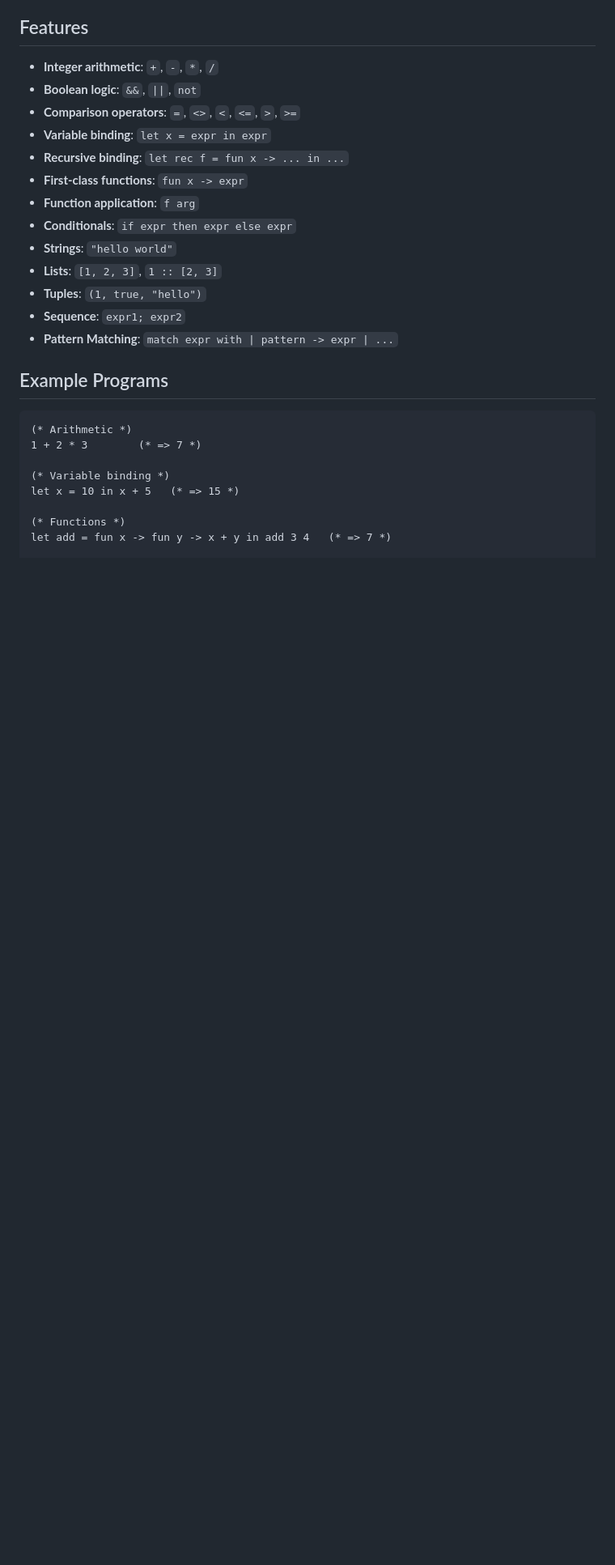
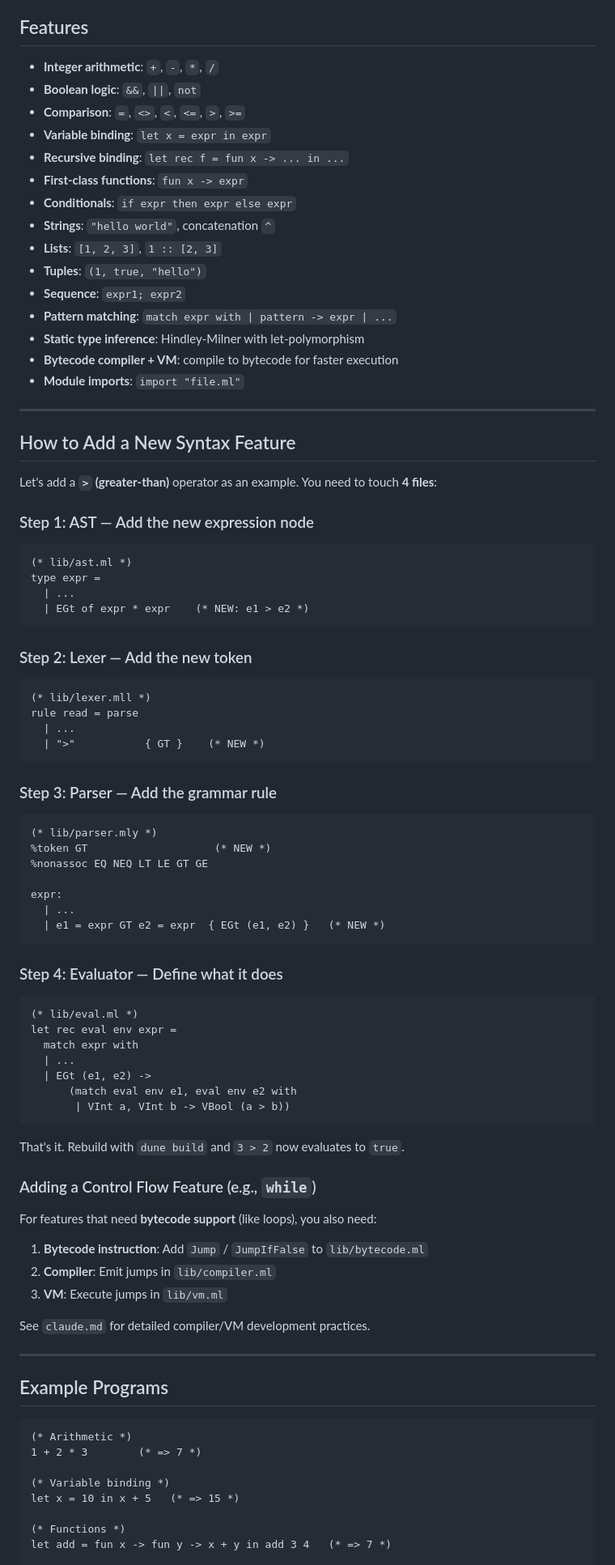
Before and after one commit to quqiufeng/my-lang, a Markdown page: README.md, the part around one of its changes. Shown at 81% size. GitHub-like rendering; blank space fills up the shorter version.

````diff
--- a/README.md
+++ b/README.md
@@ -6,17 +94,81 @@ A simple functional programming language implemented in OCaml.
 
 - **Integer arithmetic**: `+`, `-`, `*`, `/`
 - **Boolean logic**: `&&`, `||`, `not`
-- **Comparison operators**: `=`, `<>`, `<`, `<=`, `>`, `>=`
+- **Comparison**: `=`, `<>`, `<`, `<=`, `>`, `>=`
 - **Variable binding**: `let x = expr in expr`
 - **Recursive binding**: `let rec f = fun x -> ... in ...`
 - **First-class functions**: `fun x -> expr`
-- **Function application**: `f arg`
 - **Conditionals**: `if expr then expr else expr`
-- **Strings**: `"hello world"`
+- **Strings**: `"hello world"`, concatenation `^`
 - **Lists**: `[1, 2, 3]`, `1 :: [2, 3]`
 - **Tuples**: `(1, true, "hello")`
 - **Sequence**: `expr1; expr2`
-- **Pattern Matching**: `match expr with | pattern -> expr | ...`
+- **Pattern matching**: `match expr with | pattern -> expr | ...`
+- **Static type inference**: Hindley-Milner with let-polymorphism
+- **Bytecode compiler + VM**: compile to bytecode for faster execution
+- **Module imports**: `import "file.ml"`
+
+---
+
+## How to Add a New Syntax Feature
+
+Let's add a **`>` (greater-than)** operator as an example. You need to touch **4 files**:
+
+### Step 1: AST — Add the new expression node
+
+```ocaml
+(* lib/ast.ml *)
+type expr =
+  | ...
+  | EGt of expr * expr    (* NEW: e1 > e2 *)
+```
+
+### Step 2: Lexer — Add the new token
+
+```ocaml
+(* lib/lexer.mll *)
+rule read = parse
+  | ...
+  | ">"           { GT }    (* NEW *)
+```
+
+### Step 3: Parser — Add the grammar rule
+
+```ocaml
+(* lib/parser.mly *)
+%token GT                    (* NEW *)
+%nonassoc EQ NEQ LT LE GT GE
+
+expr:
+  | ...
+  | e1 = expr GT e2 = expr  { EGt (e1, e2) }   (* NEW *)
+```
+
+### Step 4: Evaluator — Define what it does
+
+```ocaml
+(* lib/eval.ml *)
+let rec eval env expr =
+  match expr with
+  | ...
+  | EGt (e1, e2) ->
+      (match eval env e1, eval env e2 with
+       | VInt a, VInt b -> VBool (a > b))
+```
+
+That's it. Rebuild with `dune build` and `3 > 2` now evaluates to `true`.
+
+### Adding a Control Flow Feature (e.g., `while`)
+
+For features that need **bytecode support** (like loops), you also need:
+
+1. **Bytecode instruction**: Add `Jump` / `JumpIfFalse` to `lib/bytecode.ml`
+2. **Compiler**: Emit jumps in `lib/compiler.ml`
+3. **VM**: Execute jumps in `lib/vm.ml`
+
+See `claude.md` for detailed compiler/VM development practices.
+
+---
 
 ## Example Programs
 
````
Also changed, not shown: other parts of README.md (+149 -36 lines).
